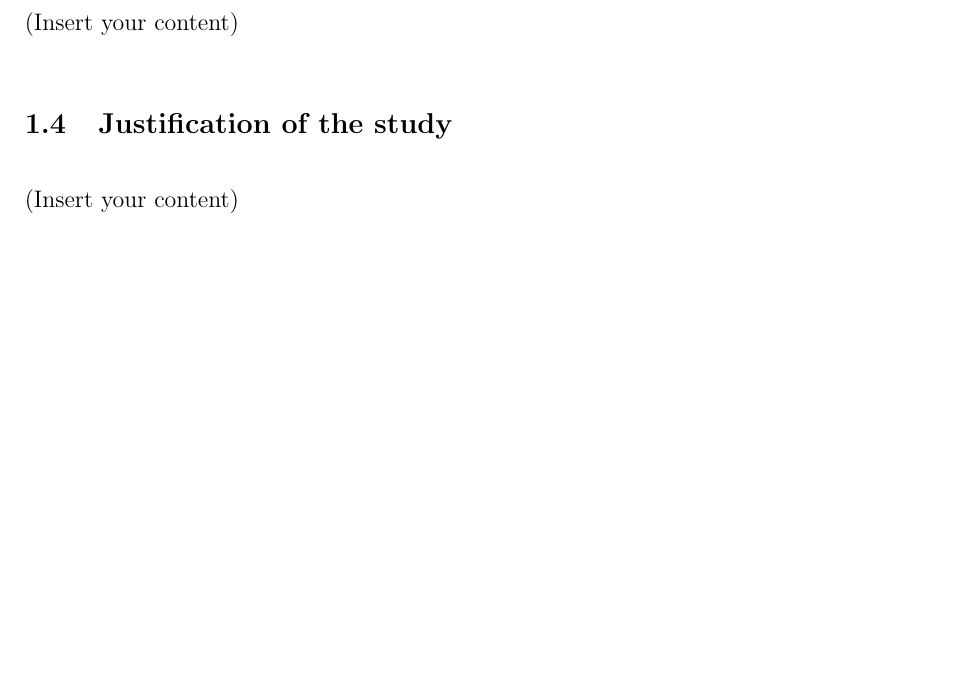
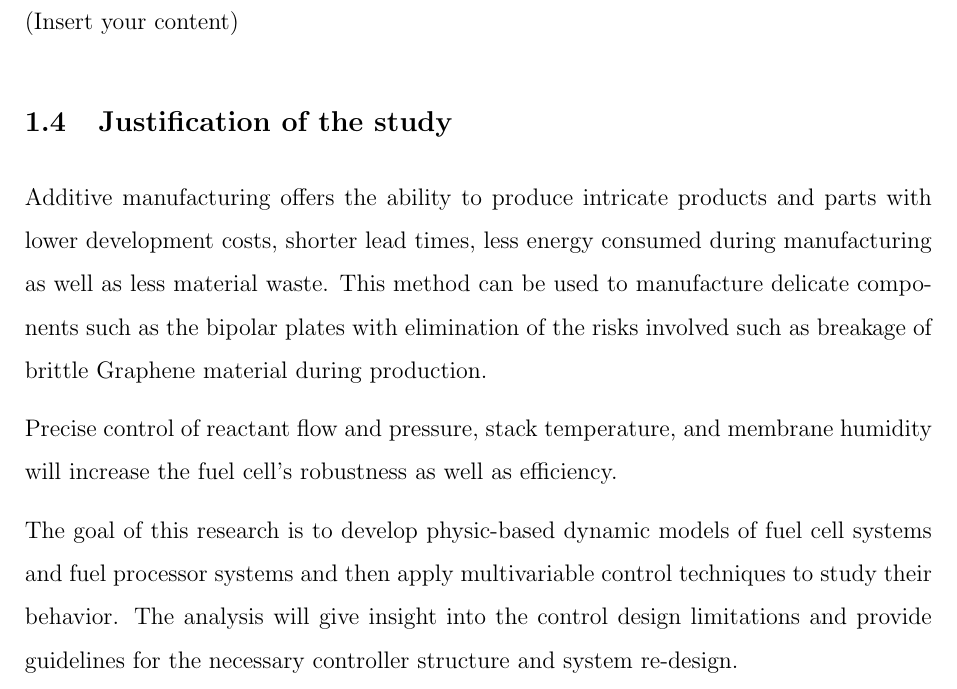
Before and after one commit to SammyOina/HFC--Control-Proposal, a LaTeX document (Main_file.tex, which reads Files/Introduction.tex): part of page 7 of 12, cut so that both start at the same text, the shorter picture padded with empty space. Compiled offline with pdfLaTeX.

Commit message:
add problem justification

```diff
--- a/Files/Introduction.tex
+++ b/Files/Introduction.tex
@@ -10,4 +10,8 @@ gghjbbnmmm
 \subsection{Objectives}
 (Insert your content)
 \subsection{Justification of the study}
-(Insert your content)
+Additive manufacturing offers the ability to produce intricate products and parts with lower development costs, shorter lead times, less energy consumed during manufacturing as well as less material waste. This method can be used to manufacture delicate components such as the bipolar plates with elimination of the risks involved such as breakage of brittle Graphene material during production.
+
+Precise control of reactant flow and pressure, stack temperature, and membrane humidity will increase the fuel cell’s robustness as well as efficiency.
+
+The goal of this research is to develop physic-based dynamic models of fuel cell systems and fuel processor systems and then apply multivariable control techniques to study their behavior. The analysis will give insight into the control design limitations and provide guidelines for the necessary controller structure and system re-design.
```
Also changed, not shown: Files/Chapter1.tex (+5 -1 lines), Main_file.pdf.
